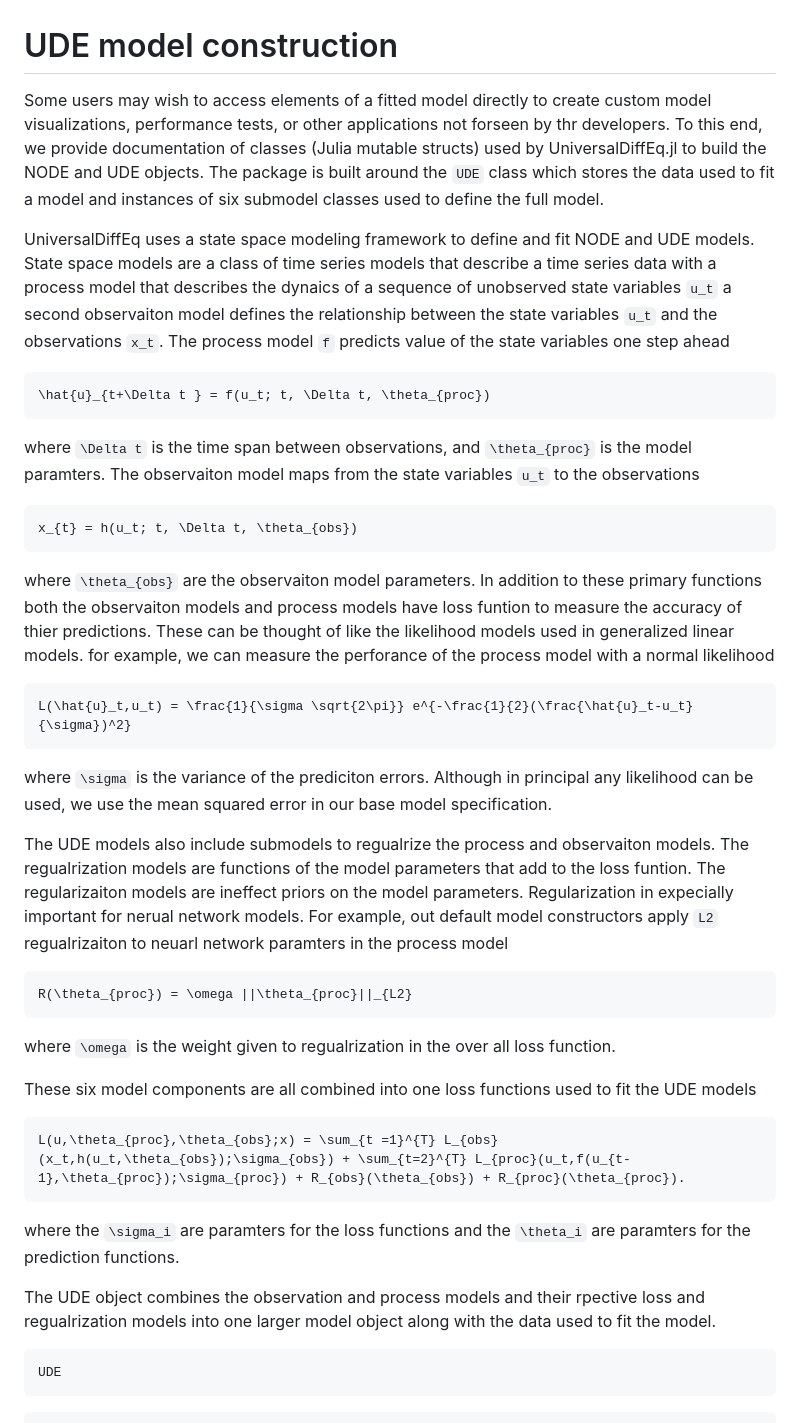
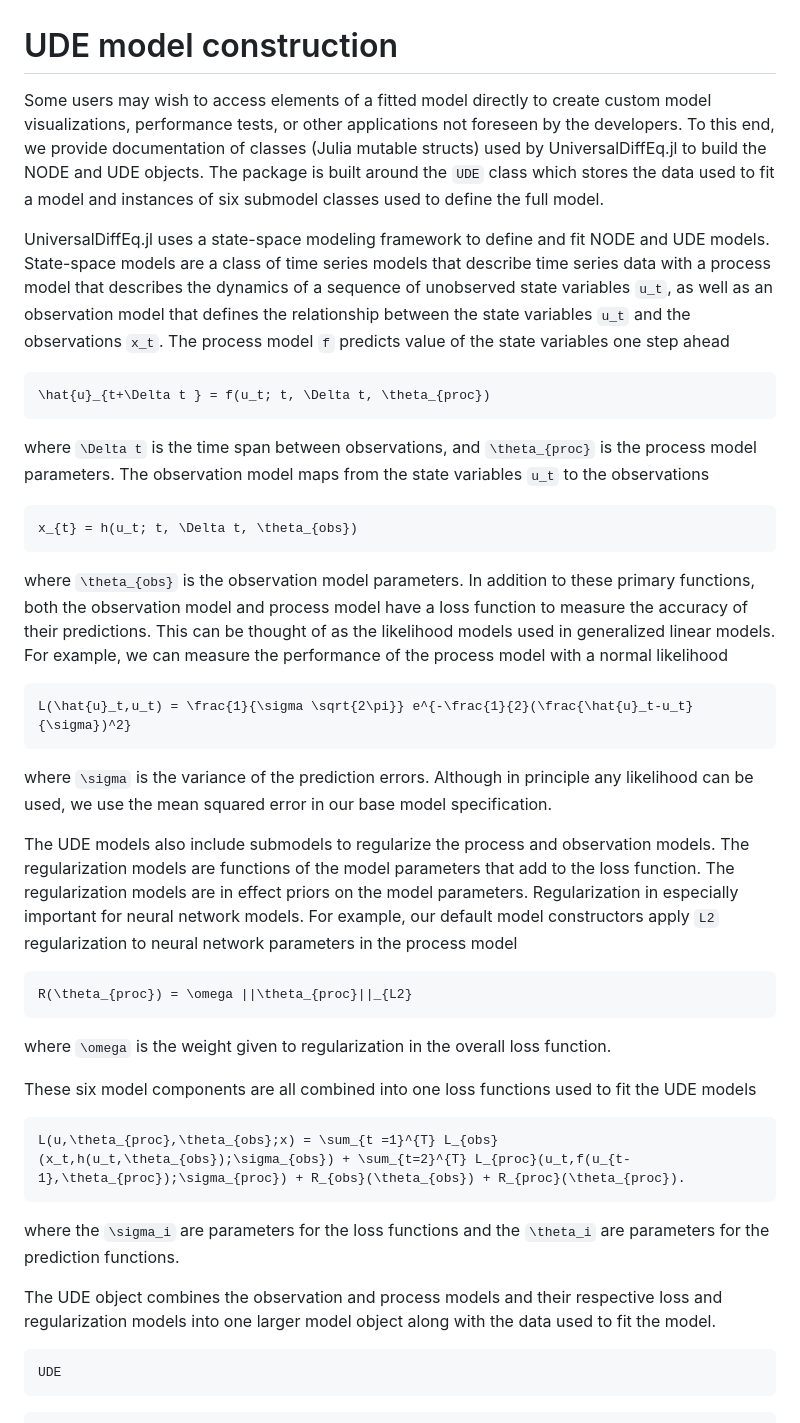
Before and after one commit to Jack-H-Buckner/UniversalDiffEq.jl, a Markdown page: docs/src/NutsAndBolts.md, the part around the change. GitHub-like rendering.

Commit message:
Fix spelling errors and improve readability.

````diff
--- a/docs/src/NutsAndBolts.md
+++ b/docs/src/NutsAndBolts.md
@@ -1,34 +1,34 @@
 # UDE model construction
 
-Some users may wish to access elements of a fitted model directly to create custom model visualizations, performance tests, or other applications not forseen by thr developers. To this end, we provide documentation of classes (Julia mutable structs) used by UniversalDiffEq.jl to build the NODE and UDE objects. The package is built around the `UDE` class which stores the data used to fit a model and instances of six submodel classes used to define the full model.
+Some users may wish to access elements of a fitted model directly to create custom model visualizations, performance tests, or other applications not foreseen by the developers. To this end, we provide documentation of classes (Julia mutable structs) used by UniversalDiffEq.jl to build the NODE and UDE objects. The package is built around the `UDE` class which stores the data used to fit a model and instances of six submodel classes used to define the full model.
 
-UniversalDiffEq uses a state space modeling framework to define and fit NODE and UDE models. State space models are a class of time series models that describe a time series data with a process model that describes the dynaics of a sequence of unobserved state variables ``u_t`` a second observaiton model defines the relationship between the state variables ``u_t`` and the observations ``x_t``.  The process model ``f`` predicts value of the state variables one step ahead
+UniversalDiffEq.jl uses a state-space modeling framework to define and fit NODE and UDE models. State-space models are a class of time series models that describe time series data with a process model that describes the dynamics of a sequence of unobserved state variables ``u_t``, as well as an observation model that defines the relationship between the state variables ``u_t`` and the observations ``x_t``.  The process model ``f`` predicts value of the state variables one step ahead
 ```math
 \hat{u}_{t+\Delta t } = f(u_t; t, \Delta t, \theta_{proc})
 ```
-where ``\Delta t`` is the time span between observations, and ``\theta_{proc}`` is the model paramters. The observaiton model maps from the state variables ``u_t`` to the observations
+where ``\Delta t`` is the time span between observations, and ``\theta_{proc}`` is the process model parameters. The observation model maps from the state variables ``u_t`` to the observations
 ```math
 x_{t} = h(u_t; t, \Delta t, \theta_{obs})
 ```
-where ``\theta_{obs}`` are the observaiton model parameters. In addition to these primary functions both the observaiton models and process models have loss funtion to measure the accuracy of thier predictions. These can be thought of like the likelihood models used in generalized linear models. for example, we can measure the perforance of the process model with a normal likelihood
+where ``\theta_{obs}`` is the observation model parameters. In addition to these primary functions, both the observation model and process model have a loss function to measure the accuracy of their predictions. This can be thought of as the likelihood models used in generalized linear models. For example, we can measure the performance of the process model with a normal likelihood
 ```math
 L(\hat{u}_t,u_t) = \frac{1}{\sigma \sqrt{2\pi}} e^{-\frac{1}{2}(\frac{\hat{u}_t-u_t}{\sigma})^2}
 ```
-where ``\sigma`` is the variance of the prediciton errors. Although in principal any likelihood can be used, we use the mean squared error in our base model specification.
+where ``\sigma`` is the variance of the prediction errors. Although in principle any likelihood can be used, we use the mean squared error in our base model specification.
 
-The UDE models also include submodels to regualrize the process and observaiton models. The regualrization models are functions of the model parameters that add to the loss funtion. The regularizaiton models are ineffect priors on the model parameters. Regularization in expecially important for nerual network models. For example, out default model constructors apply `L2` regualrizaiton to neuarl network paramters in the process model
+The UDE models also include submodels to regularize the process and observation models. The regularization models are functions of the model parameters that add to the loss function. The regularization models are in effect priors on the model parameters. Regularization in especially important for neural network models. For example, our default model constructors apply `L2` regularization to neural network parameters in the process model
 ```math
 R(\theta_{proc}) = \omega ||\theta_{proc}||_{L2}
 ```
-where ``\omega`` is the weight given to regualrization in the over all loss function.
+where ``\omega`` is the weight given to regularization in the overall loss function.
 
 These six model components are all combined into one loss functions used to fit the UDE models
 ```math
 L(u,\theta_{proc},\theta_{obs};x) = \sum_{t =1}^{T} L_{obs}(x_t,h(u_t,\theta_{obs});\sigma_{obs}) + \sum_{t=2}^{T} L_{proc}(u_t,f(u_{t-1},\theta_{proc});\sigma_{proc}) + R_{obs}(\theta_{obs}) + R_{proc}(\theta_{proc}).
 ```
-where the ``\sigma_i`` are paramters for the loss functions and the ``\theta_i`` are paramters for the prediction functions.
+where the ``\sigma_i`` are parameters for the loss functions and the ``\theta_i`` are parameters for the prediction functions.
 
-The UDE object combines the observation and process models and their rpective loss and regualrization models into one larger model object along with the data used to fit the model.
+The UDE object combines the observation and process models and their respective loss and regularization models into one larger model object along with the data used to fit the model.
 ```@docs
 UDE
 ```
````
